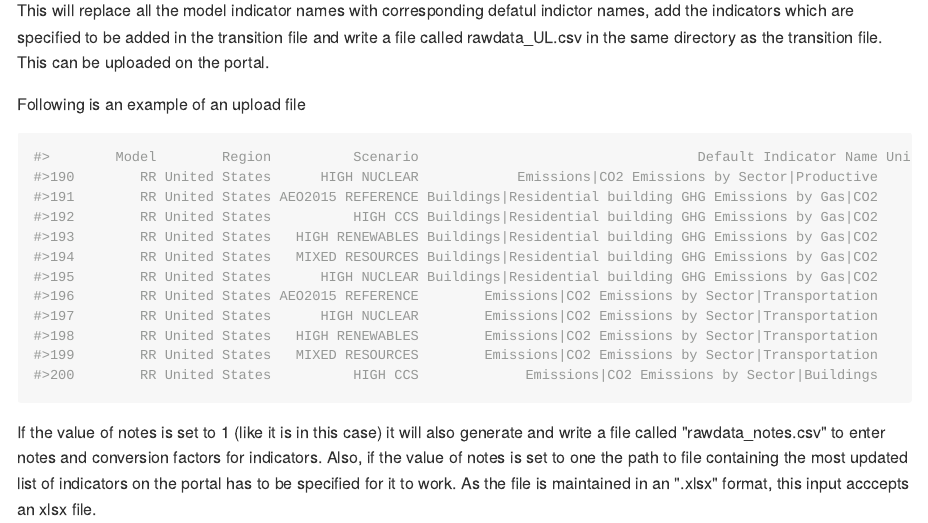
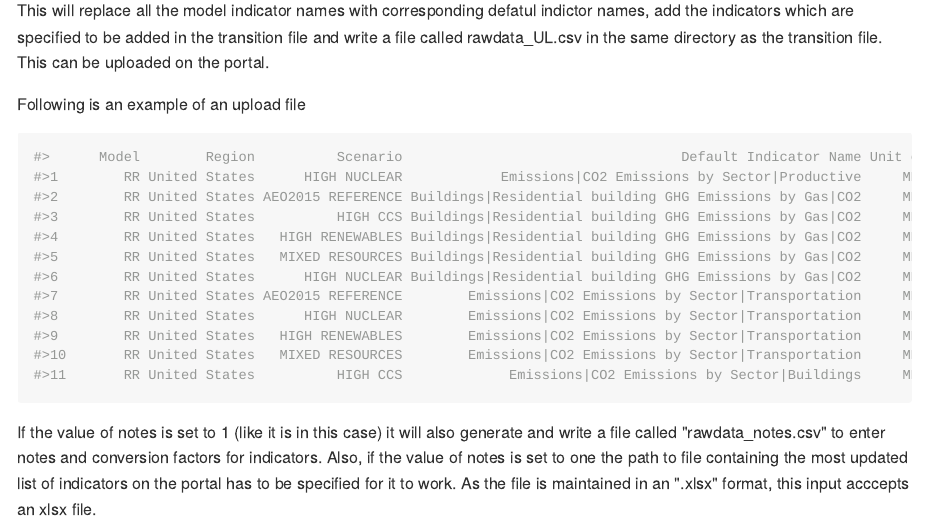
Before and after one commit to rexon1992/pathways, an R Markdown document (README.Rmd): the page in a window 1100 px wide, from 2570 px down. The pictures show the output file README.html that the author committed with the source, opened offline; long lines of code are wrapped.

Commit message:
workflow

````diff
--- a/README.Rmd
+++ b/README.Rmd
@@ -115,18 +115,18 @@ This will replace all the model indicator names with corresponding defatul indic
 Following is an example of an upload file
 
 ```{r}
-#>        Model        Region          Scenario                                  Default Indicator Name Unit of Entry       2016       2017      2018       2019
-#>190        RR United States      HIGH NUCLEAR            Emissions|CO2 Emissions by Sector|Productive     MEGATONNE  1309.0257  1281.5625  1276.361  1277.6667
-#>191        RR United States AEO2015 REFERENCE Buildings|Residential building GHG Emissions by Gas|CO2     MEGATONNE   971.6919   967.3204   971.834   977.2520
-#>192        RR United States          HIGH CCS Buildings|Residential building GHG Emissions by Gas|CO2     MEGATONNE  1048.2860  1038.1109  1037.936  1046.8821
-#>193        RR United States   HIGH RENEWABLES Buildings|Residential building GHG Emissions by Gas|CO2     MEGATONNE  1058.8847  1034.0865  1037.559  1039.1316
-#>194        RR United States   MIXED RESOURCES Buildings|Residential building GHG Emissions by Gas|CO2     MEGATONNE  1047.3803  1025.2312  1018.146  1011.5801
-#>195        RR United States      HIGH NUCLEAR Buildings|Residential building GHG Emissions by Gas|CO2     MEGATONNE  1061.0213  1024.0253  1008.834   999.8088
-#>196        RR United States AEO2015 REFERENCE        Emissions|CO2 Emissions by Sector|Transportation     MEGATONNE  1929.4430  1920.1862  1921.254  1917.1024
-#>197        RR United States      HIGH NUCLEAR        Emissions|CO2 Emissions by Sector|Transportation     MEGATONNE  1930.8548  1920.5908  1919.715  1914.0895
-#>198        RR United States   HIGH RENEWABLES        Emissions|CO2 Emissions by Sector|Transportation     MEGATONNE  1931.5498  1920.2347  1919.035  1912.5660
-#>199        RR United States   MIXED RESOURCES        Emissions|CO2 Emissions by Sector|Transportation     MEGATONNE  1931.4653  1920.5047  1919.395  1913.1916
-#>200        RR United States          HIGH CCS             Emissions|CO2 Emissions by Sector|Buildings     MEGATONNE 2 068.5684  2051.7622  2055.253  2078.1373
+#>      Model        Region          Scenario                                  Default Indicator Name Unit of Entry       2016       2017      2018       2019
+#>1        RR United States      HIGH NUCLEAR            Emissions|CO2 Emissions by Sector|Productive     MEGATONNE  1309.0257  1281.5625  1276.361  1277.6667
+#>2        RR United States AEO2015 REFERENCE Buildings|Residential building GHG Emissions by Gas|CO2     MEGATONNE   971.6919   967.3204   971.834   977.2520
+#>3        RR United States          HIGH CCS Buildings|Residential building GHG Emissions by Gas|CO2     MEGATONNE  1048.2860  1038.1109  1037.936  1046.8821
+#>4        RR United States   HIGH RENEWABLES Buildings|Residential building GHG Emissions by Gas|CO2     MEGATONNE  1058.8847  1034.0865  1037.559  1039.1316
+#>5        RR United States   MIXED RESOURCES Buildings|Residential building GHG Emissions by Gas|CO2     MEGATONNE  1047.3803  1025.2312  1018.146  1011.5801
+#>6        RR United States      HIGH NUCLEAR Buildings|Residential building GHG Emissions by Gas|CO2     MEGATONNE  1061.0213  1024.0253  1008.834   999.8088
+#>7        RR United States AEO2015 REFERENCE        Emissions|CO2 Emissions by Sector|Transportation     MEGATONNE  1929.4430  1920.1862  1921.254  1917.1024
+#>8        RR United States      HIGH NUCLEAR        Emissions|CO2 Emissions by Sector|Transportation     MEGATONNE  1930.8548  1920.5908  1919.715  1914.0895
+#>9        RR United States   HIGH RENEWABLES        Emissions|CO2 Emissions by Sector|Transportation     MEGATONNE  1931.5498  1920.2347  1919.035  1912.5660
+#>10       RR United States   MIXED RESOURCES        Emissions|CO2 Emissions by Sector|Transportation     MEGATONNE  1931.4653  1920.5047  1919.395  1913.1916
+#>11       RR United States          HIGH CCS             Emissions|CO2 Emissions by Sector|Buildings     MEGATONNE  2068.5684  2051.7622  2055.253  2078.1373
 ```
 
 If the value of notes is set to 1 (like it is in this case) it will also generate and write a file called "rawdata_notes.csv" to enter notes and conversion factors for indicators. Also, if the value of notes is set to one the path to file containing the most updated list of indicators on the portal has to be specified for it to work. As the file is maintained in an ".xlsx" format, this input acccepts an xlsx file.
````
Also changed, not shown: README.html, README.md.
